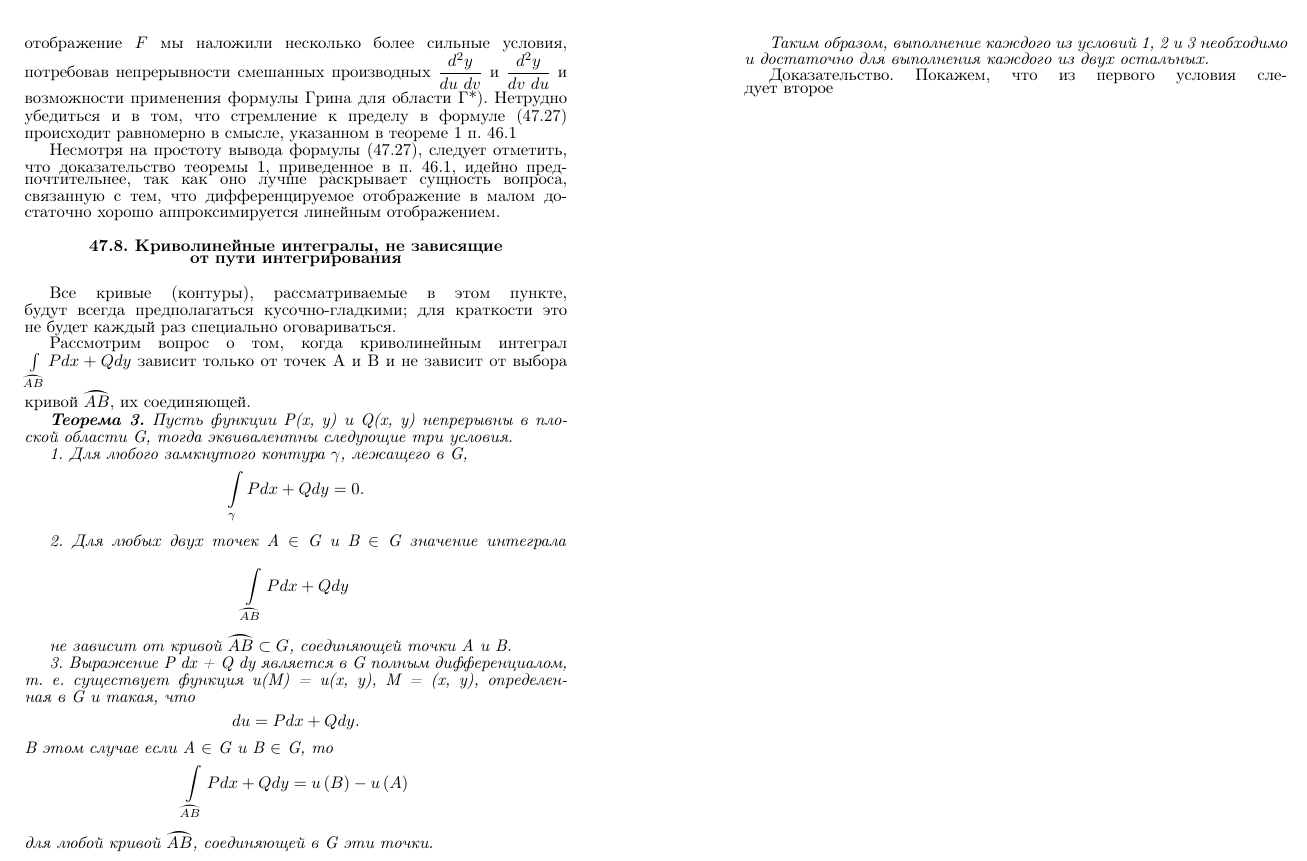
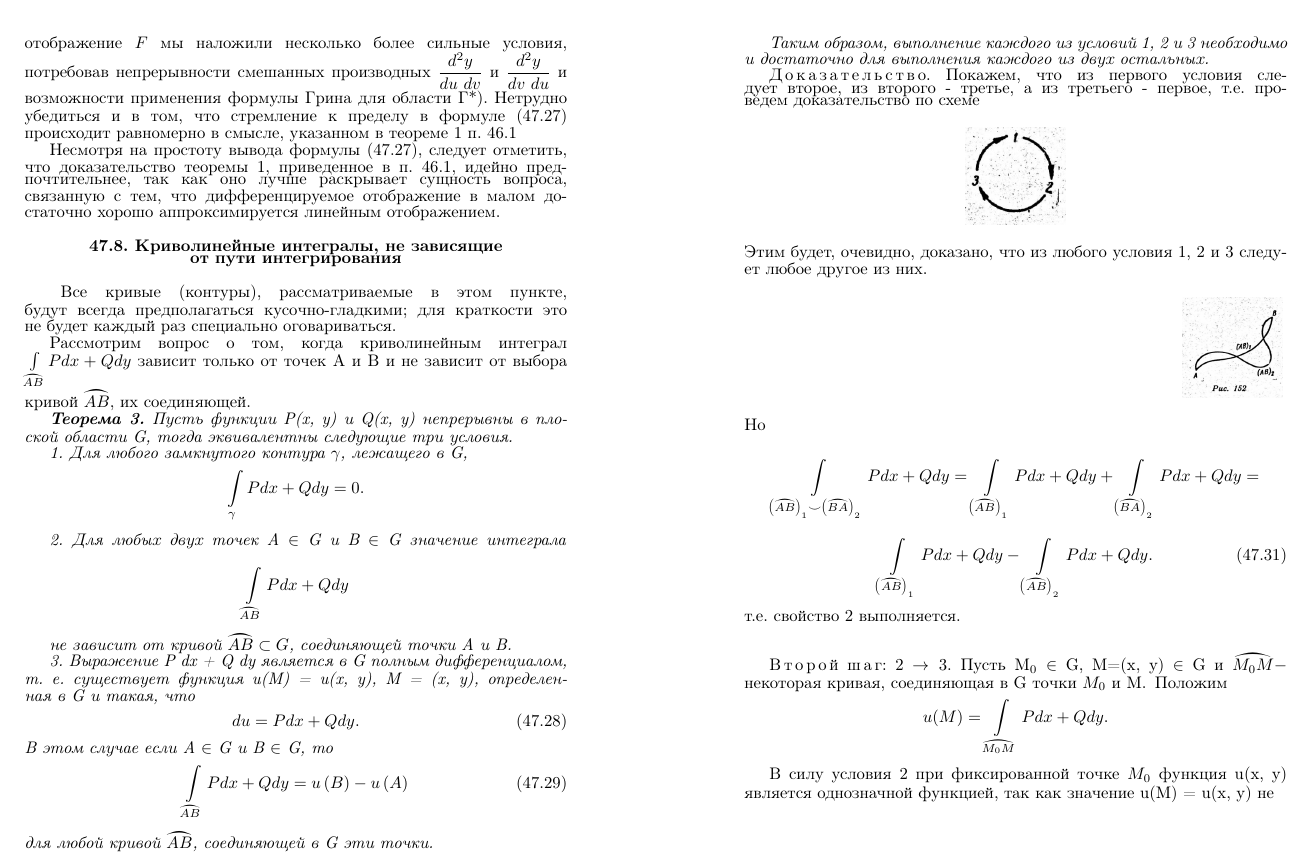
Before and after one commit to samvel63/texnik, a LaTeX book (document.tex): part of the page, cut so that both start at the same text. Compiled offline with pdfLaTeX.

Commit message:
Добавлены картинки. Почти закончена вторая страница. Пока без отступов.

```diff
--- a/document.tex
+++ b/document.tex
@@ -50,7 +54,7 @@
 	\end{center}
 
 
-	Все кривые (контуры), рассматриваемые в этом пункте,\linebreak
+	\,\,\,\,Все кривые (контуры), рассматриваемые в этом пункте,\linebreak
 	будут всегда предполагаться кусочно-гладкими; для краткости это\linebreak
 	не будет каждый раз специально оговариваться.\par
 
@@ -75,14 +79,47 @@
 	т. е. существует функция u(M) = u(x, y), M = (x, y), определен-\linebreak
 	ная в G и такая, что} \par
 
-	$$du=P dx + Q dy.$$
+	$$du=P dx + Q dy. \eqno (47.28)$$
 	\textit{В этом случае если A  $\in$ G и B $\in$ G, то}\par
 
-	$$ \int\limits_{\wideparen{AB}} P dx + Q dy = u \left( B \right) - u \left( A \right) $$
+	$$ \int\limits_{\wideparen{AB}} P dx + Q dy = u \left( B \right) - u \left( A \right) \eqno (47.29)$$
 	\textit{для любой кривой $\wideparen{AB}$, соединяющей в G эти точки.} \par
 	\textit{Таким образом, выполнение каждого из условий 1, 2 и 3 необходимо \linebreak и достаточно для выполнения каждого из двух остальных.} \par
 
-	Доказательство. Покажем, что из первого условия сле- \linebreak
-	дует второе
+	Д\,о\,к\,а\,з\,а\,т\,е\,л\,ь\,с\,т\,в\,о. Покажем, что из первого условия сле- \linebreak
+	дует второе, из второго - третье, а из третьего - первое, т.е. про- \linebreak
+	ведем доказательство по схеме \par
+
+
+	\begin{figure}[h]
+        \begin{minipage}{1\textwidth}
+	\centering\includegraphics[width=60pt,height=100pt,keepaspectratio]{img1}
+		\end{minipage}
+	\end{figure}
+
+	\noindent Этим будет, очевидно, доказано, что из любого условия 1, 2 и 3 следу- \linebreak
+	ет любое другое из них. \par
+
+	\begin{figure}[h]
+		\begin{minipage}{1.8\textwidth}
+			\centering\includegraphics[width=60pt,height=60pt]{img2}
+		\end{minipage}
+
+	\end{figure}
+
+
+
+
+	\noindent Но \par
+	$$\int\limits_{\left( \wideparen{AB} \right)_{1} \smile \left( \wideparen{BA} \right)_{2}} P dx + Q dy = \int\limits_{\left( \wideparen{AB} \right)_{1}} P dx + Q dy +
+	\int\limits_{\left( \wideparen{BA} \right)_{2}} P dx + Q dy =$$
+	$$\int\limits_{\left( \wideparen{AB} \right)_{1}} P dx + Q dy - \int\limits_{\left( \wideparen{AB} \right)_{2}} P dx + Q dy.  \eqno (47.31)$$
+	\noindent т.е. свойство 2 выполняется. \par
+	$$ $$\par
+	В\,т\,о\,р\,о\,й ш\,а\,г: 2 \to 3.$ Пусть M_{0}$ $\in$ G, M=(x, y) $\in$ G и $\wideparen{M_{0}M} -$ \linebreak
+	некоторая кривая, соединяющая в G точки $M_{0}$ и M. \,Положим \par
+	$$ u(M)=\int\limits_{\wideparen{M_{0}M}} P dx + Q dy. $$ \par
+	В силу условия 2 при фиксированной точке $M_{0}$ функция u(x, y)\linebreak
+	является однозначной функцией, так как значение u(M) = u(x, y) не \par
 
 \end{document}
```
Also changed, not shown: document.pdf, img1.jpg (added), img2.jpg (added), document.tex (4 more changed lines), 1 other file.
